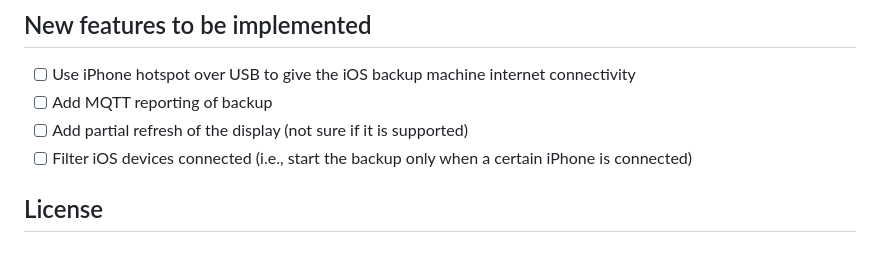
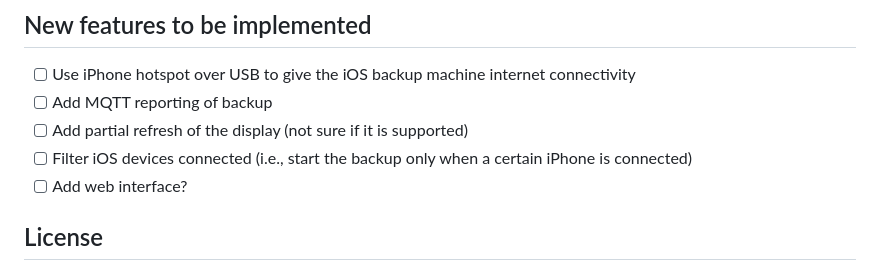
Before and after one commit to giovi321/ios-backup-machine, a Markdown page: README.md, the part around the change. Drawn GitHub-style.

```diff
--- a/README.md
+++ b/README.md
@@ -239,6 +239,7 @@ backup-YYYYMMDD-HHMMSS.log
 - [ ] Add MQTT reporting of backup
 - [ ] Add partial refresh of the display (not sure if it is supported)
 - [ ] Filter iOS devices connected (i.e., start the backup only when a certain iPhone is connected)
+- [ ] Add web interface?
 
 ## License
 MIT License
```
